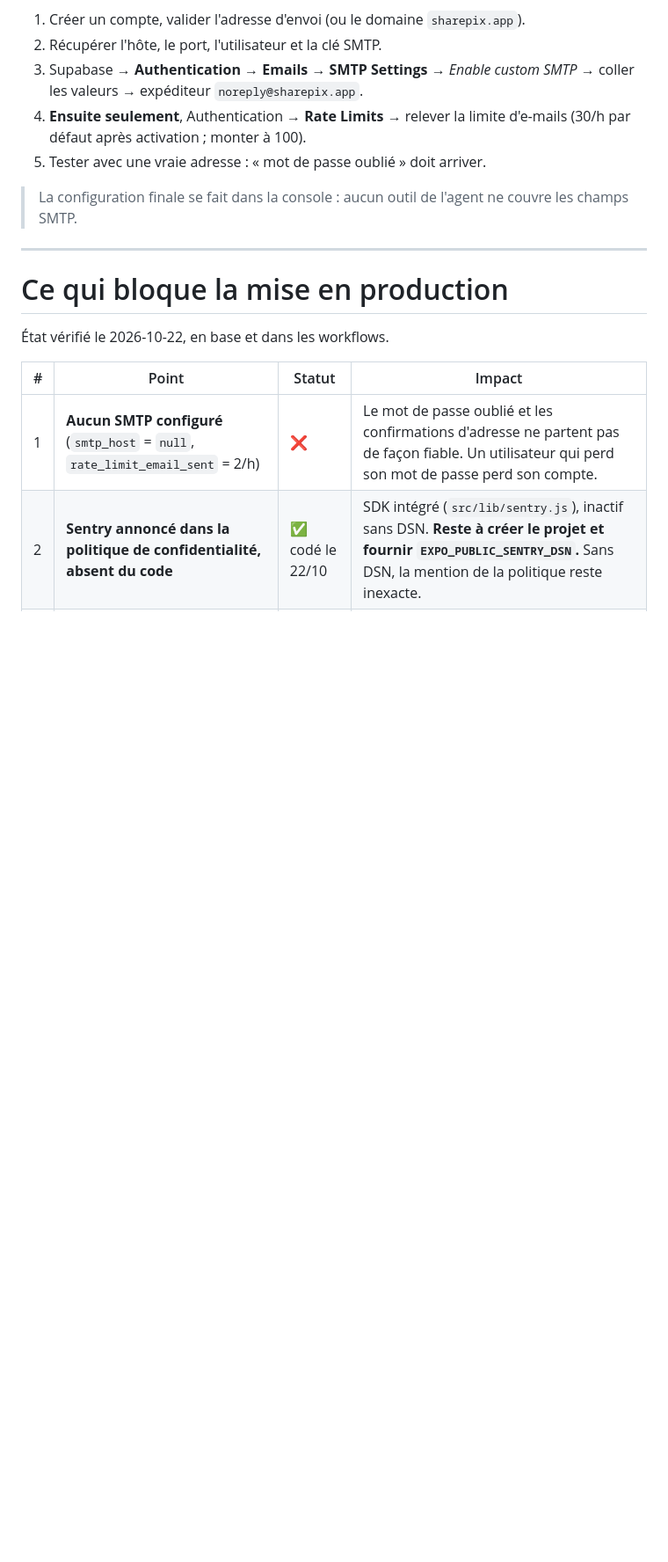
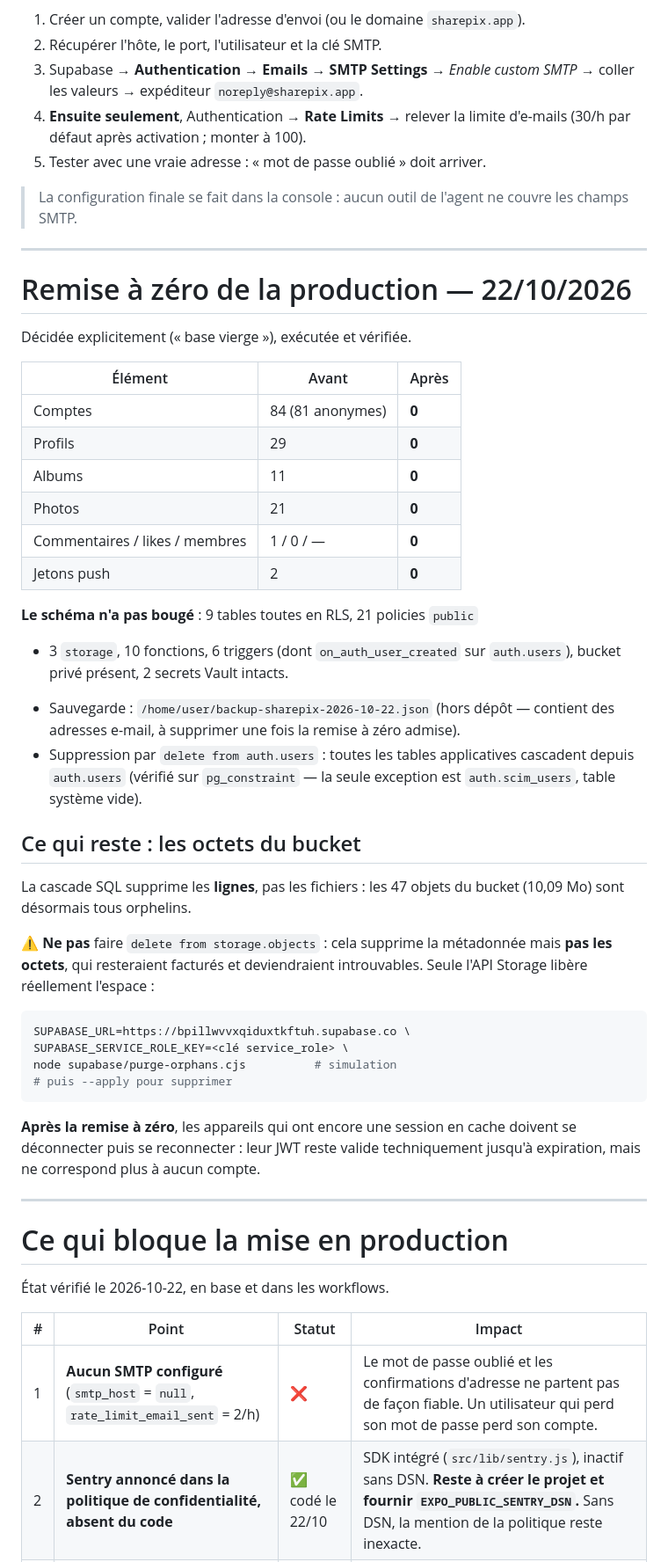
Before and after one commit to Mutimanwa/sharepix, a Markdown page: DECISIONS.md, the part around one of its changes. Shown at 88% size. Drawn GitHub-style; blank space fills up the shorter version.

Commit message:
Production remise à zéro : base vide, schéma intact
Décision explicite de l'utilisateur (« base vierge »), exécutée et
vérifiée en base.

Avant : 84 comptes (81 anonymes), 29 profils, 11 albums, 21 photos,
1 commentaire, 2 jetons push.
Après : 0 partout.

Le schéma n'a pas bougé : 9 tables toutes en RLS, 21 policies public
+ 3 storage, 10 fonctions, 6 triggers (dont on_auth_user_created sur
auth.users), bucket privé, 2 secrets Vault. Vérifié après coup.

Suppression par `delete from auth.users` : toutes les tables
applicatives cascadent depuis auth.users (contrôlé sur pg_constraint ;
seule exception auth.scim_users, table système vide).

Sauvegarde : /home/user/backup-sharepix-2026-10-22.json, hors du dépôt
(elle contient des adresses e-mail).

Reste à faire côté storage : les 47 objets du bucket (10,09 Mo) sont
devenus orphelins, car la cascade SQL ne touche pas les fichiers.
Documenté : `delete from storage.objects` ne libère PAS les octets, il
faut l'API Storage — d'où supabase/purge-orphans.cjs.

Co-authored-by: arena-agent <297053741+arena-agent@users.noreply.github.com>

````diff
--- a/DECISIONS.md
+++ b/DECISIONS.md
@@ -141,6 +141,52 @@ envoyer les e-mails d'authentification ?
 
 ---
 
+# Remise à zéro de la production — 22/10/2026
+
+Décidée explicitement (« base vierge »), exécutée et vérifiée.
+
+| Élément | Avant | Après |
+|---|---|---|
+| Comptes | 84 (81 anonymes) | **0** |
+| Profils | 29 | **0** |
+| Albums | 11 | **0** |
+| Photos | 21 | **0** |
+| Commentaires / likes / membres | 1 / 0 / — | **0** |
+| Jetons push | 2 | **0** |
+
+**Le schéma n'a pas bougé** : 9 tables toutes en RLS, 21 policies `public`
++ 3 `storage`, 10 fonctions, 6 triggers (dont `on_auth_user_created` sur
+`auth.users`), bucket privé présent, 2 secrets Vault intacts.
+
+- Sauvegarde : `/home/user/backup-sharepix-2026-10-22.json` (hors dépôt —
+  contient des adresses e-mail, à supprimer une fois la remise à zéro
+  admise).
+- Suppression par `delete from auth.users` : toutes les tables applicatives
+  cascadent depuis `auth.users` (vérifié sur `pg_constraint` — la seule
+  exception est `auth.scim_users`, table système vide).
+
+## Ce qui reste : les octets du bucket
+
+La cascade SQL supprime les **lignes**, pas les fichiers : les 47 objets du
+bucket (10,09 Mo) sont désormais tous orphelins.
+
+⚠️ **Ne pas** faire `delete from storage.objects` : cela supprime la
+métadonnée mais **pas les octets**, qui resteraient facturés et deviendraient
+introuvables. Seule l'API Storage libère réellement l'espace :
+
+```bash
+SUPABASE_URL=https://bpillwvvxqiduxtkftuh.supabase.co \
+SUPABASE_SERVICE_ROLE_KEY=<clé service_role> \
+node supabase/purge-orphans.cjs          # simulation
+# puis --apply pour supprimer
+```
+
+**Après la remise à zéro**, les appareils qui ont encore une session en
+cache doivent se déconnecter puis se reconnecter : leur JWT reste valide
+techniquement jusqu'à expiration, mais ne correspond plus à aucun compte.
+
+---
+
 # Ce qui bloque la mise en production
 
 État vérifié le 2026-10-22, en base et dans les workflows.
````
Also changed, not shown: other parts of DECISIONS.md (+1 -1 lines).
